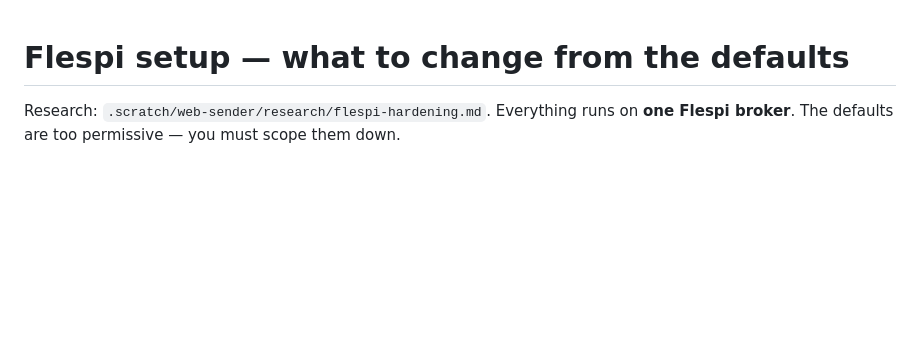
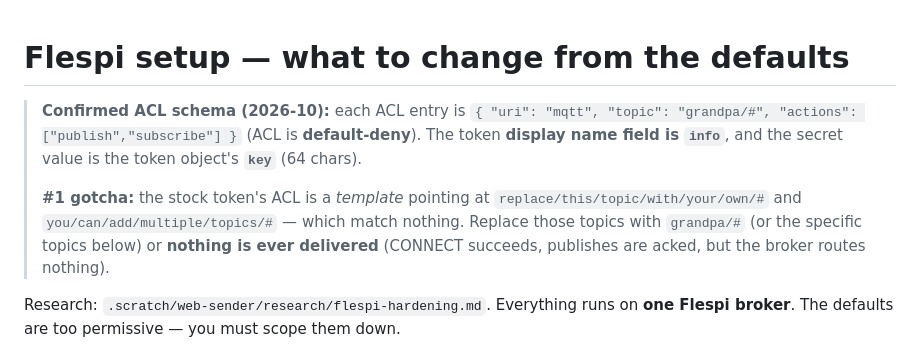
Before and after one commit to CatalinGB/grandpa-pager, a Markdown page: docs/flespi-setup.md, the part around the change. Drawn GitHub-style; blank space fills up the shorter version.

Commit message:
Flespi: root cause was the template ACL; create scoped tokens (receiver/sender); docs + e2e verified

```diff
--- a/docs/flespi-setup.md
+++ b/docs/flespi-setup.md
@@ -1,4 +1,15 @@
 # Flespi setup — what to change from the defaults
+
+> **Confirmed ACL schema (2026-10):** each ACL entry is
+> `{ "uri": "mqtt", "topic": "grandpa/#", "actions": ["publish","subscribe"] }`
+> (ACL is **default-deny**). The token **display name field is `info`**, and the
+> secret value is the token object's **`key`** (64 chars).
+>
+> **#1 gotcha:** the stock token's ACL is a *template* pointing at
+> `replace/this/topic/with/your/own/#` and `you/can/add/multiple/topics/#` —
+> which match nothing. Replace those topics with `grandpa/#` (or the specific
+> topics below) or **nothing is ever delivered** (CONNECT succeeds, publishes are
+> acked, but the broker routes nothing).
 
 Research: `.scratch/web-sender/research/flespi-hardening.md`.
 Everything runs on **one Flespi broker**. The defaults are too permissive — you
```
Also changed, not shown: 1 other file.
